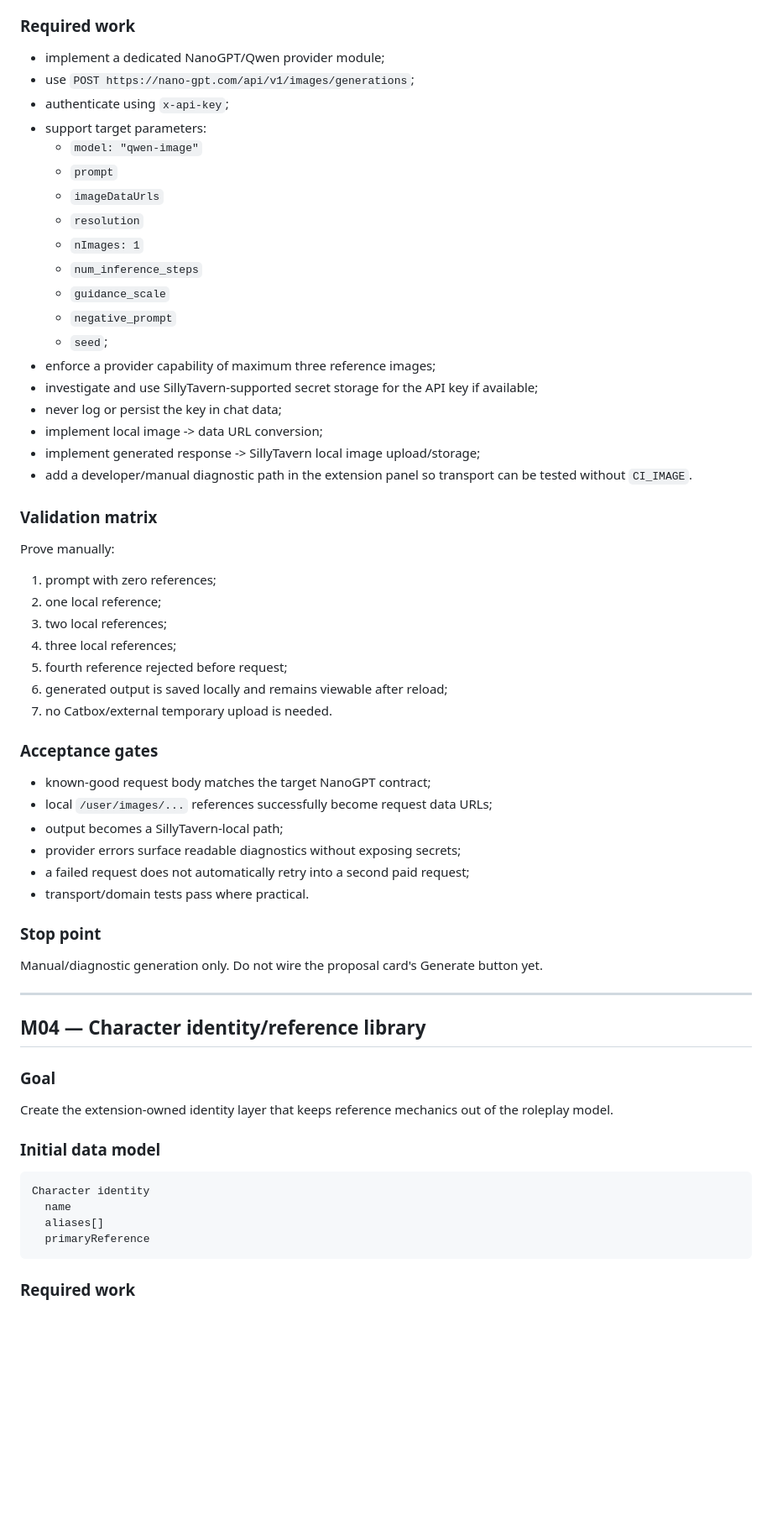
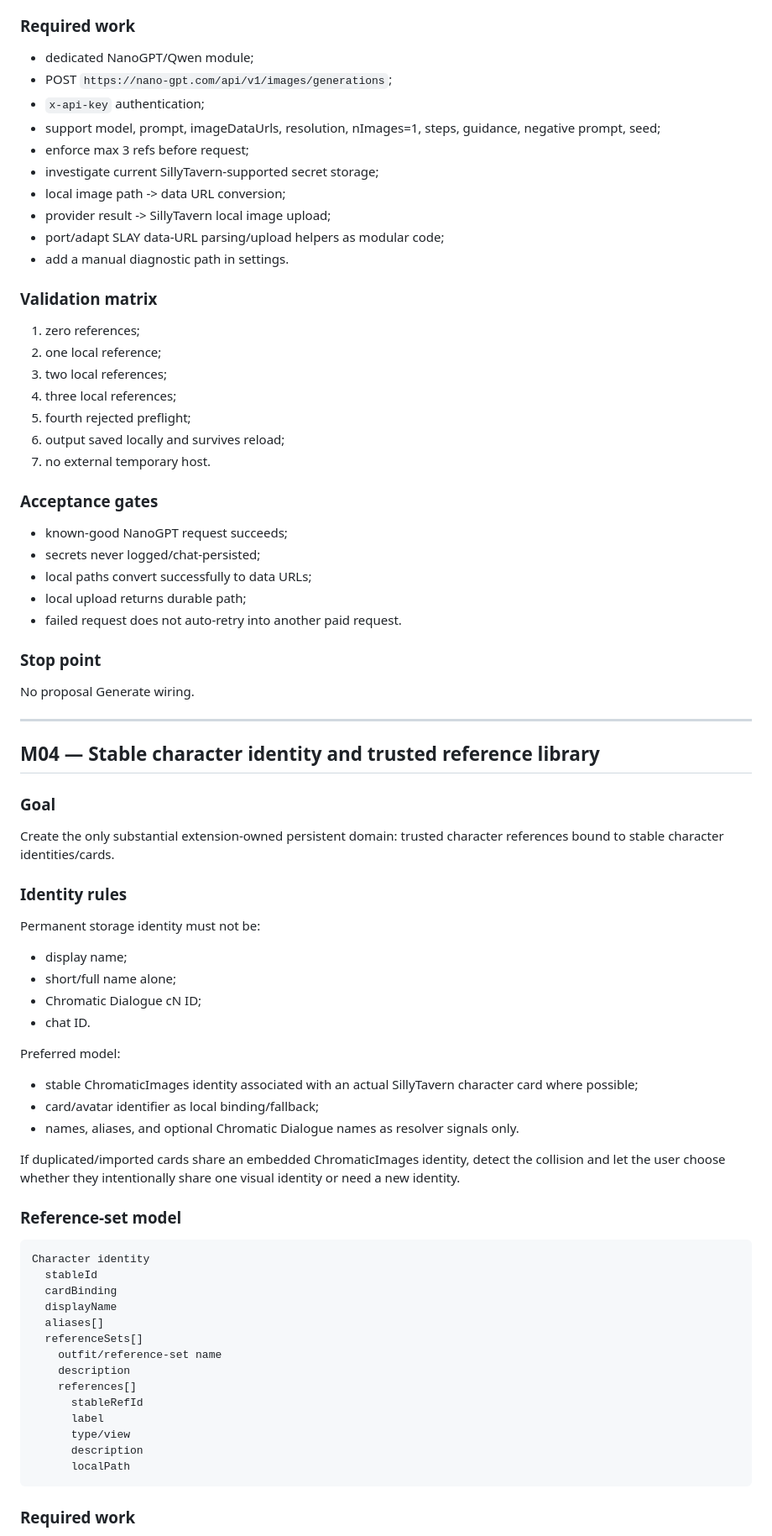
Before and after one commit to zNe4/SillyTavern-ChromaticImages, a Markdown page: roadmap.md, the part around one of its changes. Shown at 84% size. Rendered like a GitHub page; blank space fills up the shorter version.

Commit message:
docs: realign roadmap with message-state architecture

````diff
--- a/roadmap.md
+++ b/roadmap.md
@@ -202,68 +228,82 @@ Prove the image pipeline independently of roleplay proposals.
 
 ### Required work
 
-- implement a dedicated NanoGPT/Qwen provider module;
-- use `POST https://nano-gpt.com/api/v1/images/generations`;
-- authenticate using `x-api-key`;
-- support target parameters:
-  - `model: "qwen-image"`
-  - `prompt`
-  - `imageDataUrls`
-  - `resolution`
-  - `nImages: 1`
-  - `num_inference_steps`
-  - `guidance_scale`
-  - `negative_prompt`
-  - `seed`;
-- enforce a provider capability of maximum three reference images;
-- investigate and use SillyTavern-supported secret storage for the API key if available;
-- never log or persist the key in chat data;
-- implement local image -> data URL conversion;
-- implement generated response -> SillyTavern local image upload/storage;
-- add a developer/manual diagnostic path in the extension panel so transport can be tested without `CI_IMAGE`.
+- dedicated NanoGPT/Qwen module;
+- POST `https://nano-gpt.com/api/v1/images/generations`;
+- `x-api-key` authentication;
+- support model, prompt, imageDataUrls, resolution, nImages=1, steps, guidance, negative prompt, seed;
+- enforce max 3 refs before request;
+- investigate current SillyTavern-supported secret storage;
+- local image path -> data URL conversion;
+- provider result -> SillyTavern local image upload;
+- port/adapt SLAY data-URL parsing/upload helpers as modular code;
+- add a manual diagnostic path in settings.
 
 ### Validation matrix
 
-Prove manually:
-
-1. prompt with zero references;
+1. zero references;
 2. one local reference;
 3. two local references;
 4. three local references;
-5. fourth reference rejected before request;
-6. generated output is saved locally and remains viewable after reload;
-7. no Catbox/external temporary upload is needed.
+5. fourth rejected preflight;
+6. output saved locally and survives reload;
+7. no external temporary host.
 
 ### Acceptance gates
 
-- known-good request body matches the target NanoGPT contract;
-- local `/user/images/...` references successfully become request data URLs;
-- output becomes a SillyTavern-local path;
-- provider errors surface readable diagnostics without exposing secrets;
-- a failed request does not automatically retry into a second paid request;
-- transport/domain tests pass where practical.
+- known-good NanoGPT request succeeds;
+- secrets never logged/chat-persisted;
+- local paths convert successfully to data URLs;
+- local upload returns durable path;
+- failed request does not auto-retry into another paid request.
 
 ### Stop point
 
-Manual/diagnostic generation only. Do not wire the proposal card's Generate button yet.
+No proposal Generate wiring.
 
 ---
 
-## M04 — Character identity/reference library
+## M04 — Stable character identity and trusted reference library
 
 ### Goal
 
-Create the extension-owned identity layer that keeps reference mechanics out of
-the roleplay model.
+Create the only substantial extension-owned persistent domain: trusted character references bound to stable character identities/cards.
 
-### Initial data model
+### Identity rules
 
-```text
+Permanent storage identity must not be:
+
+- display name;
+- short/full name alone;
+- Chromatic Dialogue cN ID;
+- chat ID.
+
+Preferred model:
+
+- stable ChromaticImages identity associated with an actual SillyTavern character card where possible;
+- card/avatar identifier as local binding/fallback;
+- names, aliases, and optional Chromatic Dialogue names as resolver signals only.
+
+If duplicated/imported cards share an embedded ChromaticImages identity, detect the collision and let the user choose whether they intentionally share one visual identity or need a new identity.
+
+### Reference-set model
+
+~~~text
 Character identity
-  name
+  stableId
+  cardBinding
+  displayName
   aliases[]
-  primaryReference
-```
+  referenceSets[]
+    outfit/reference-set name
+    description
+    references[]
+      stableRefId
+      label
+      type/view
+      description
+      localPath
+~~~
 
 ### Required work
 
````
Also changed, not shown: other parts of roadmap.md (+266 -286 lines).
